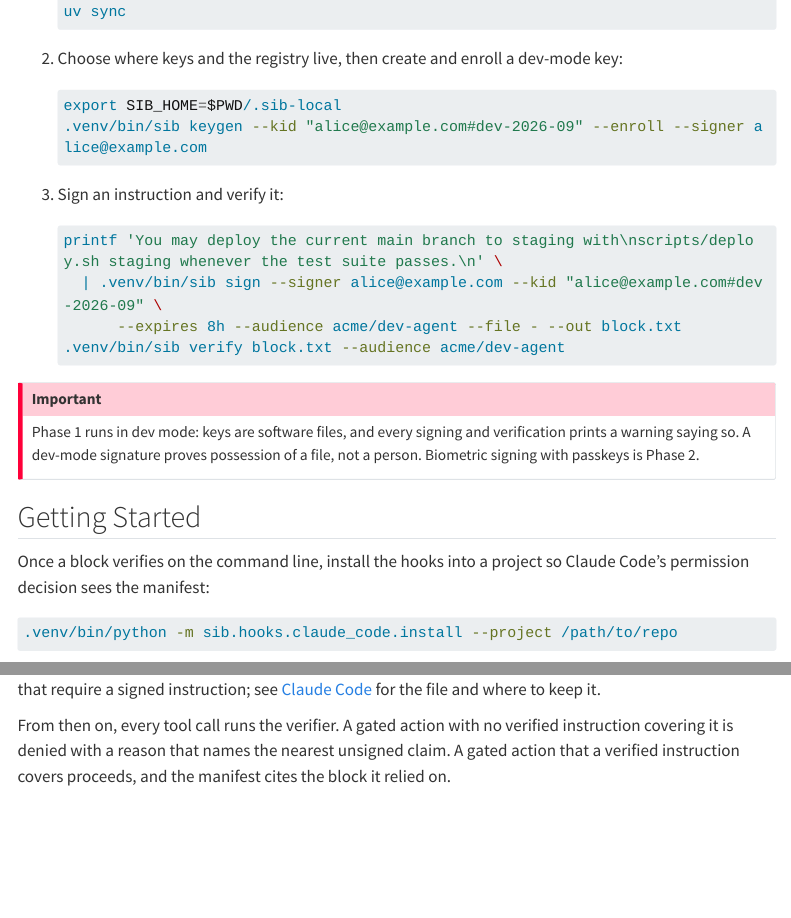
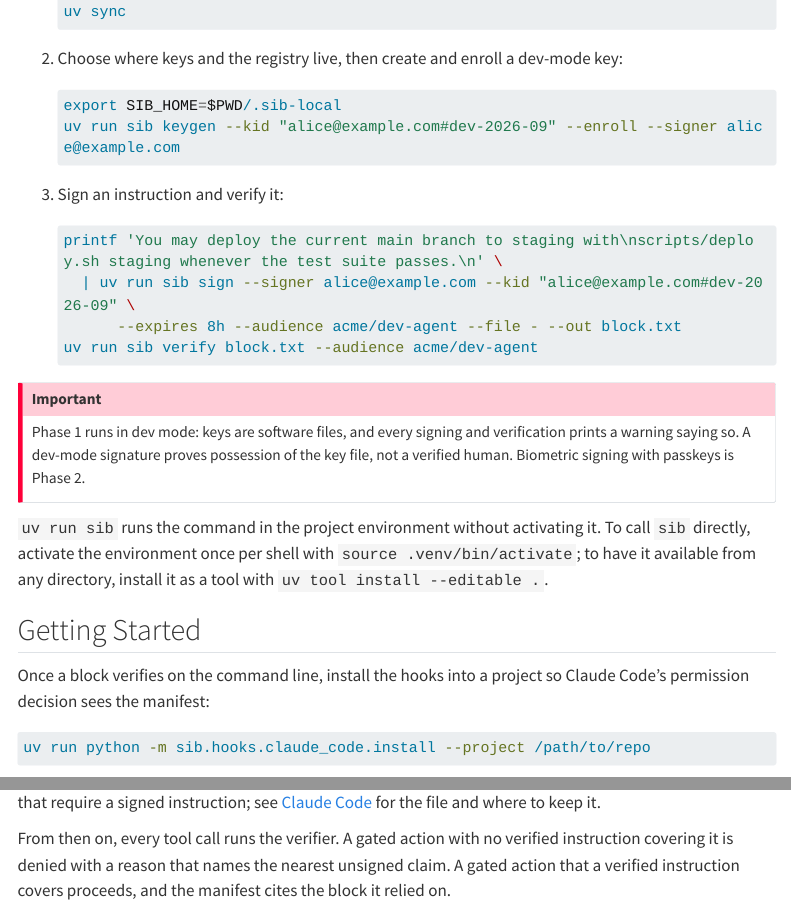
Before and after one commit to fastfedora/signed-instructions, a Quarto document (docs/index.qmd): the page in a window 1100 px wide, from 700 px down, and a second part further down, joined at a grey line. Rendered offline with R 4.5, knitr and Pandoc in place of Quarto, with nearby package versions; menus at the side of the page are left out; long lines of code are wrapped.

Commit message:
Use uv run sib in the docs, document activation and tool install, reword the dev-mode warning
Co-Authored-By: Claude Fable 5.1 <noreply@anthropic.com>
Claude-Session: https://claude.ai/code/session_01C7e4HSMNrHAbM3dtsXZn8x

````diff
--- a/docs/guide/basics/cli.qmd
+++ b/docs/guide/basics/cli.qmd
@@ -8,6 +8,9 @@ warning to standard error.
 
 All commands read `SIB_HOME` for the directory that holds keys and the registry (default:
 `~/.sib`).
+
+Inside the repository, run it as `uv run sib`. After `source .venv/bin/activate`, or after
+`uv tool install --editable .`, plain `sib` works; the examples below use the plain form.
 
 
 ## Basic Usage
--- a/docs/guide/basics/tutorial.qmd
+++ b/docs/guide/basics/tutorial.qmd
@@ -13,7 +13,7 @@ Choose a directory for keys and the registry, then create and enroll a key for t
 
 ```bash
 export SIB_HOME=$PWD/.sib-local
-.venv/bin/sib keygen --kid "alice@example.com#dev-2026-09" --enroll --signer alice@example.com
+uv run sib keygen --kid "alice@example.com#dev-2026-09" --enroll --signer alice@example.com
 ```
 
 The key is written under `$SIB_HOME/dev-keys/` and its public half is enrolled in
@@ -28,7 +28,7 @@ canonical text and the terms it is about to sign:
 
 ```bash
 printf 'You may deploy the current main branch to staging with\nscripts/deploy.sh staging whenever the test suite passes.\n' \
-  | .venv/bin/sib sign --signer alice@example.com --kid "alice@example.com#dev-2026-09" \
+  | uv run sib sign --signer alice@example.com --kid "alice@example.com#dev-2026-09" \
       --expires 8h --audience acme/dev-agent --file - --out block.txt
 ```
 
@@ -74,7 +74,7 @@ cp -r testbed /tmp/mathlib && cd /tmp/mathlib
 Verify every block in the file against the audience the harness will use:
 
 ```bash
-$OLDPWD/.venv/bin/sib verify CLAUDE.md --audience acme/dev-agent
+uv run --project "$OLDPWD" sib verify CLAUDE.md --audience acme/dev-agent
 ```
 
 ```
@@ -86,7 +86,7 @@ Now change one word of the instruction and verify again:
 
 ```bash
 sed -i '' 's/to staging/to production/' CLAUDE.md
-$OLDPWD/.venv/bin/sib verify CLAUDE.md --audience acme/dev-agent
+uv run --project "$OLDPWD" sib verify CLAUDE.md --audience acme/dev-agent
 ```
 
 ```
@@ -114,7 +114,7 @@ for a deploy:
 cd /tmp/mathlib
 printf '{"hook_event_name":"PreToolUse","session_id":"tutorial","cwd":"%s","tool_name":"Bash","tool_input":{"command":"scripts/deploy.sh staging"},"tool_use_id":"t1"}' "$PWD" \
   | SIB_POLICY=$OLDPWD/testbed/.sib-policy.json SIB_CLASSIFIER_BACKEND=claude-cli \
-    $OLDPWD/.venv/bin/python -m sib.hooks.claude_code.pretooluse
+    uv run --project "$OLDPWD" python -m sib.hooks.claude_code.pretooluse
 ```
 
 With the verified block in `CLAUDE.md`, the hook calls the classifier, which cites the block and
@@ -138,7 +138,7 @@ the classifier receives, without any model calls.
 To have Claude Code run the hooks on every tool call in a project:
 
 ```bash
-$OLDPWD/.venv/bin/python -m sib.hooks.claude_code.install --project /tmp/mathlib
+uv run --project "$OLDPWD" python -m sib.hooks.claude_code.install --project /tmp/mathlib
 ```
 
 The installer writes the hook entries and prints the `autoMode` rule to add to
--- a/docs/guide/components/keys.qmd
+++ b/docs/guide/components/keys.qmd
@@ -22,7 +22,7 @@ The file is PKCS#8 PEM without a passphrase, written with mode `0600`. Character
 or uses a dev key prints the same line to standard error:
 
 ```text
-SIB DEV MODE: software key in use; this signature proves possession of a file, not a person.
+SIB DEV MODE: currently using software-only keys. Signatures only prove possession of the key file, not a verified human.
 ```
 
 ::: {.callout-important}
@@ -57,7 +57,7 @@ sib keygen --kid "alice@example.com#dev-2026-09" --enroll --signer alice@example
 ```
 
 ```text
-SIB DEV MODE: software key in use; this signature proves possession of a file, not a person.
+SIB DEV MODE: currently using software-only keys. Signatures only prove possession of the key file, not a verified human.
 dev key created for kid alice@example.com#dev-2026-09
 public key: JmbApRbWb-3nVyk_H9vMHMId6bSA_znZfS2_aRnu5Hc
 enrolled alice@example.com#dev-2026-09 for alice@example.com in /tmp/sib-doc-blocks/registry.json (dev mode, attestation_verified=false)
--- a/docs/guide/components/verifier.qmd
+++ b/docs/guide/components/verifier.qmd
@@ -114,7 +114,7 @@ sib verify block.txt --audience acme/dev-agent
 ```
 
 ```text
-SIB DEV MODE: software key in use; this signature proves possession of a file, not a person.
+SIB DEV MODE: currently using software-only keys. Signatures only prove possession of the key file, not a verified human.
 [sib-1] VERIFIED alice@example.com exp=2026-09-13T22:06:30Z aud=acme/dev-agent
      text: You may deploy the current main branch to staging with scripts/deploy.sh staging whenever the test suite passes.
 
--- a/docs/index.qmd
+++ b/docs/index.qmd
@@ -39,23 +39,27 @@ To get started using the reference implementation:
 
    ```bash
    export SIB_HOME=$PWD/.sib-local
-   .venv/bin/sib keygen --kid "alice@example.com#dev-2026-09" --enroll --signer alice@example.com
+   uv run sib keygen --kid "alice@example.com#dev-2026-09" --enroll --signer alice@example.com
    ```
 
 3. Sign an instruction and verify it:
 
    ```bash
    printf 'You may deploy the current main branch to staging with\nscripts/deploy.sh staging whenever the test suite passes.\n' \
-     | .venv/bin/sib sign --signer alice@example.com --kid "alice@example.com#dev-2026-09" \
+     | uv run sib sign --signer alice@example.com --kid "alice@example.com#dev-2026-09" \
          --expires 8h --audience acme/dev-agent --file - --out block.txt
-   .venv/bin/sib verify block.txt --audience acme/dev-agent
+   uv run sib verify block.txt --audience acme/dev-agent
    ```
 
 ::: {.callout-important}
 Phase 1 runs in dev mode: keys are software files, and every signing and verification prints a
-warning saying so. A dev-mode signature proves possession of a file, not a person. Biometric
-signing with passkeys is Phase 2.
+warning saying so. A dev-mode signature proves possession of the key file, not a verified human.
+Biometric signing with passkeys is Phase 2.
 :::
+
+`uv run sib` runs the command in the project environment without activating it. To call `sib`
+directly, activate the environment once per shell with `source .venv/bin/activate`; to have it
+available from any directory, install it as a tool with `uv tool install --editable .`.
 
 
 ## Getting Started
@@ -64,7 +68,7 @@ Once a block verifies on the command line, install the hooks into a project so C
 permission decision sees the manifest:
 
 ```bash
-.venv/bin/python -m sib.hooks.claude_code.install --project /path/to/repo
+uv run python -m sib.hooks.claude_code.install --project /path/to/repo
 ```
 
 The installer writes three hooks into the project's `.claude/settings.json` and prints the
````
Also changed, not shown: sib/keys_dev.py (+2 -1 lines), README.md.
